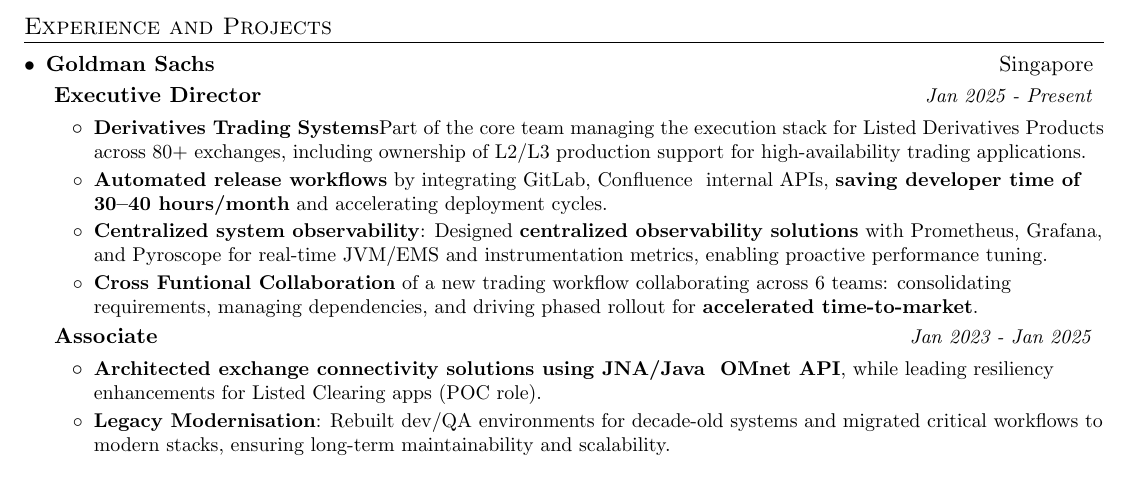
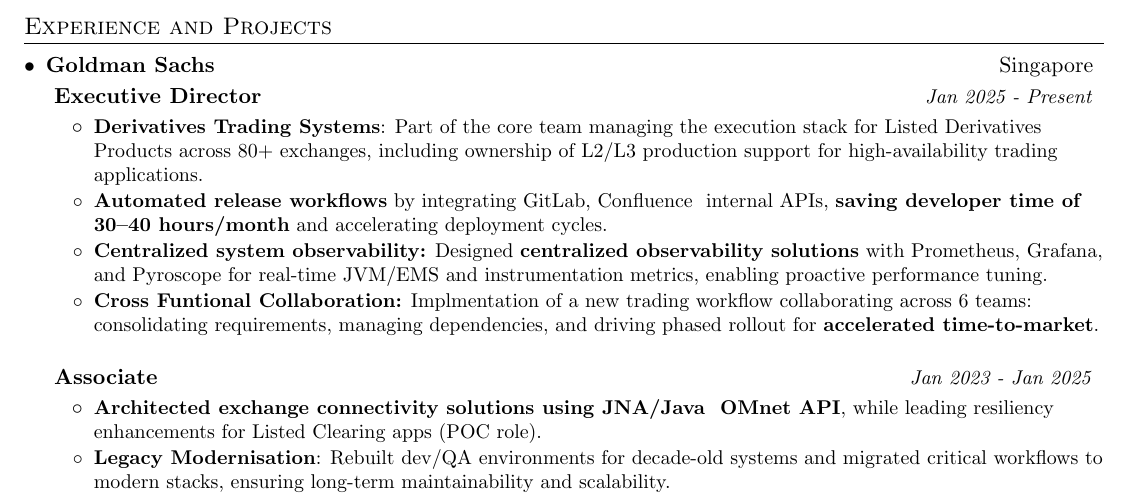
Before and after one commit to kkvamshee/kkvamshee.github.io, a LaTeX CV (resume.tex): part of page 1 of 2, cut so that both start at the same text. Compiled offline with pdfLaTeX.

Commit message:
fix grammar mistakes

```diff
--- a/resume.tex
+++ b/resume.tex
@@ -105,10 +105,10 @@
     \resumeSubItem {Goldman Sachs} {Singapore}
     \resumeSubSubItem {Executive Director} {Jan 2025 - Present}
       \resumeItemListStart
-        \resumeItem{Derivatives Trading Systems} {Part of the core team managing the execution stack for Listed Derivatives Products across 80+ exchanges, including ownership of L2/L3 production support for high-availability trading applications.}
+        \resumeItem{} {\textbf{Derivatives Trading Systems}: Part of the core team managing the execution stack for Listed Derivatives Products across 80+ exchanges, including ownership of L2/L3 production support for high-availability trading applications.}
         \resumeItem{} {\textbf{Automated release workflows} by integrating GitLab, Confluence & internal APIs, \textbf{saving developer time of 30–40 hours/month} and accelerating deployment cycles.}
-        \resumeItem{} {\textbf{Centralized system observability}: Designed \textbf{centralized observability solutions} with Prometheus, Grafana, and Pyroscope for real-time JVM/EMS and instrumentation metrics, enabling proactive performance tuning.}
-        \resumeItem{} {\textbf{Cross Funtional Collaboration} of a new trading workflow collaborating across 6 teams: consolidating requirements, managing dependencies, and driving phased rollout for \textbf{accelerated time-to-market}.}
+        \resumeItem{} {\textbf{Centralized system observability:} Designed \textbf{centralized observability solutions} with Prometheus, Grafana, and Pyroscope for real-time JVM/EMS and instrumentation metrics, enabling proactive performance tuning.}
+        \resumeItem{} {\textbf{Cross Funtional Collaboration:} Implmentation of a new trading workflow collaborating across 6 teams: consolidating requirements, managing dependencies, and driving phased rollout for \textbf{accelerated time-to-market}.}
       \resumeItemListEnd
 
     \resumeSubSubItem {Associate}{Jan 2023 - Jan 2025}
```
Also changed, not shown: resume.pdf.
